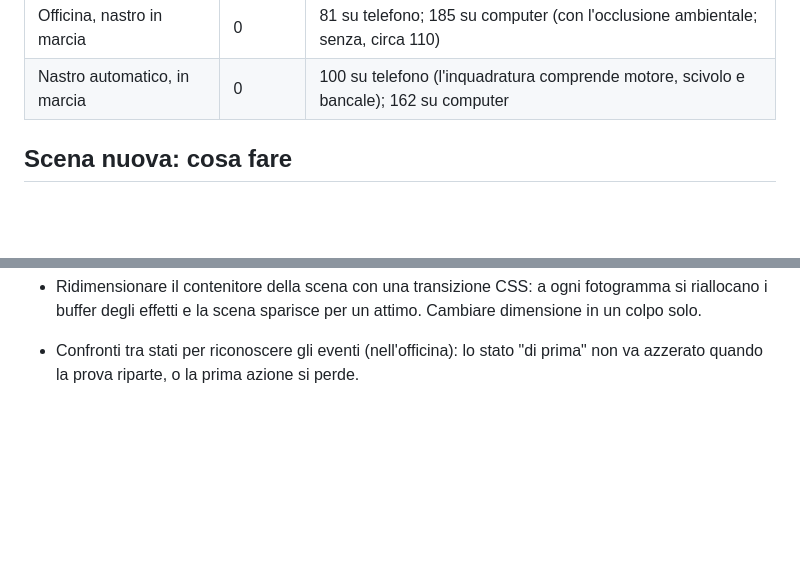
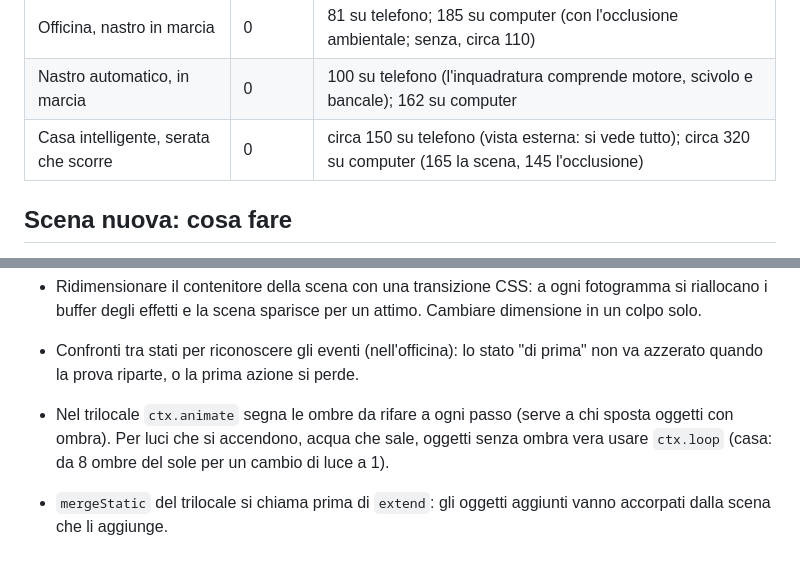
Before and after one commit to halmob01/laboratorio-ele, a Markdown page: docs/SPEC-SCENE-3D.md, 2 parts joined by grey strips. Rendered like a GitHub page; blank space fills up the shorter version.

Commit message:
Casa B3: misure della scena e correzioni (ombre solo quando serve, meno oggetti)
Co-Authored-By: Claude Opus 5.5 <noreply@anthropic.com>
Claude-Session: https://claude.ai/code/session_01Wt4TK9zwzK2tyMZ3LRC5Wq

```diff
--- a/docs/SPEC-SCENE-3D.md
+++ b/docs/SPEC-SCENE-3D.md
@@ -148,6 +148,7 @@ Numeri di riferimento attuali (rendering software):
 | Appartamento | 0 | circa 114 |
 | Officina, nastro in marcia | 0 | 81 su telefono; 185 su computer (con l'occlusione ambientale; senza, circa 110) |
 | Nastro automatico, in marcia | 0 | 100 su telefono (l'inquadratura comprende motore, scivolo e bancale); 162 su computer |
+| Casa intelligente, serata che scorre | 0 | circa 150 su telefono (vista esterna: si vede tutto); circa 320 su computer (165 la scena, 145 l'occlusione) |
 
 ## Scena nuova: cosa fare
 
@@ -181,3 +182,6 @@ Numeri di riferimento attuali (rendering software):
   la scena sparisce per un attimo. Cambiare dimensione in un colpo solo.
 - Confronti tra stati per riconoscere gli eventi (nell'officina): lo stato "di prima" non va azzerato quando la prova riparte,
   o la prima azione si perde.
+- Nel trilocale `ctx.animate` segna le ombre da rifare a ogni passo (serve a chi sposta oggetti con ombra). Per luci che si
+  accendono, acqua che sale, oggetti senza ombra vera usare `ctx.loop` (casa: da 8 ombre del sole per un cambio di luce a 1).
+- `mergeStatic` del trilocale si chiama prima di `extend`: gli oggetti aggiunti vanno accorpati dalla scena che li aggiunge.
```
Also changed, not shown: docs/STATO-AVANZAMENTO.md (+1 -0 lines).
